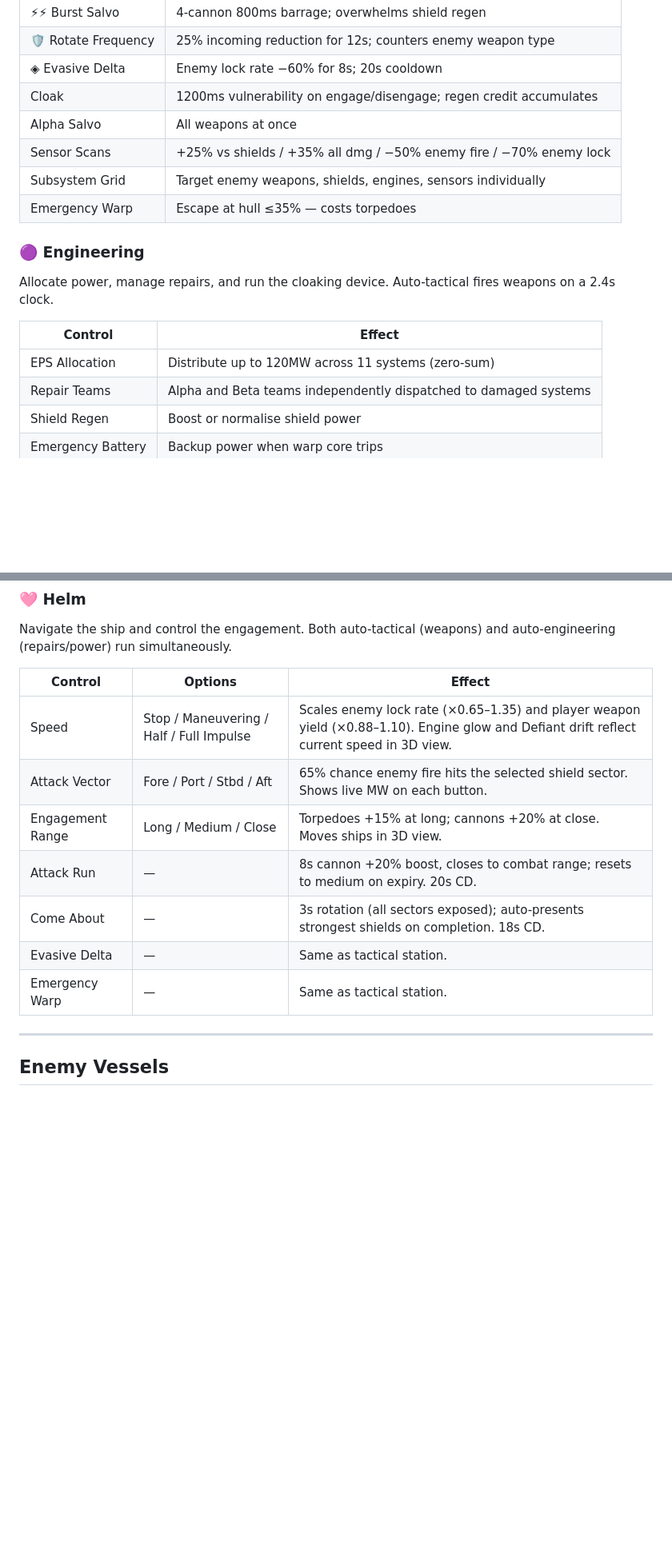
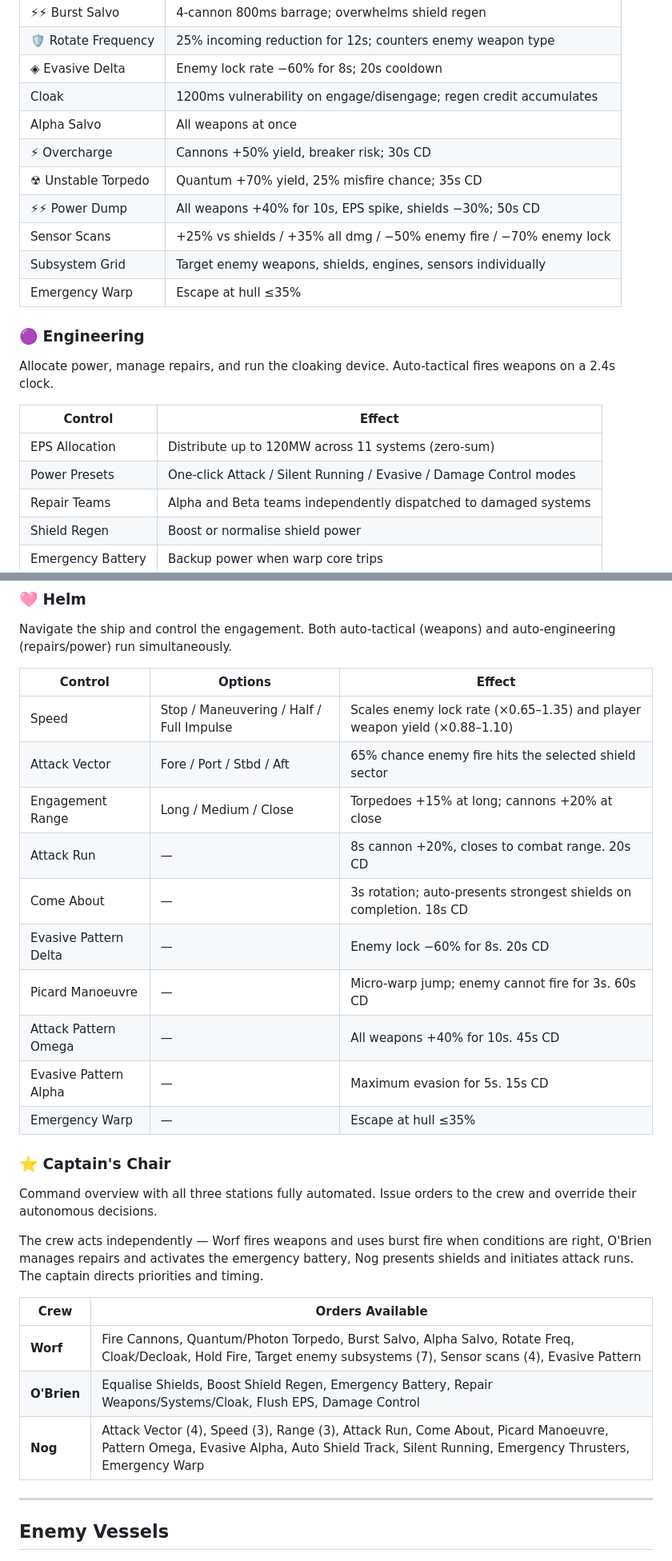
Before and after one commit to cmdelee/st-game, a Markdown page: README.md, 2 parts joined by grey strips. Shown at 80% size. Drawn GitHub-style; blank space fills up the shorter version.

```diff
--- a/README.md
+++ b/README.md
@@ -68,9 +70,12 @@ Direct weapons fire, manage evasive manoeuvres, operate the cloaking device, and
 | ◈ Evasive Delta | Enemy lock rate −60% for 8s; 20s cooldown |
 | Cloak | 1200ms vulnerability on engage/disengage; regen credit accumulates |
 | Alpha Salvo | All weapons at once |
+| ⚡ Overcharge | Cannons +50% yield, breaker risk; 30s CD |
+| ☢ Unstable Torpedo | Quantum +70% yield, 25% misfire chance; 35s CD |
+| ⚡⚡ Power Dump | All weapons +40% for 10s, EPS spike, shields −30%; 50s CD |
 | Sensor Scans | +25% vs shields / +35% all dmg / −50% enemy fire / −70% enemy lock |
 | Subsystem Grid | Target enemy weapons, shields, engines, sensors individually |
-| Emergency Warp | Escape at hull ≤35% — costs torpedoes |
+| Emergency Warp | Escape at hull ≤35% |
 
 ### 🟣 Engineering
 Allocate power, manage repairs, and run the cloaking device. Auto-tactical fires weapons on a 2.4s clock.
@@ -78,6 +83,7 @@ Allocate power, manage repairs, and run the cloaking device. Auto-tactical fires
 | Control | Effect |
 |---|---|
 | EPS Allocation | Distribute up to 120MW across 11 systems (zero-sum) |
+| Power Presets | One-click Attack / Silent Running / Evasive / Damage Control modes |
 | Repair Teams | Alpha and Beta teams independently dispatched to damaged systems |
 | Shield Regen | Boost or normalise shield power |
 | Emergency Battery | Backup power when warp core trips |
@@ -90,13 +96,27 @@ Navigate the ship and control the engagement. Both auto-tactical (weapons) and a
 
 | Control | Options | Effect |
 |---|---|---|
-| Speed | Stop / Maneuvering / Half / Full Impulse | Scales enemy lock rate (×0.65–1.35) and player weapon yield (×0.88–1.10). Engine glow and Defiant drift reflect current speed in 3D view. |
-| Attack Vector | Fore / Port / Stbd / Aft | 65% chance enemy fire hits the selected shield sector. Shows live MW on each button. |
-| Engagement Range | Long / Medium / Close | Torpedoes +15% at long; cannons +20% at close. Moves ships in 3D view. |
-| Attack Run | — | 8s cannon +20% boost, closes to combat range; resets to medium on expiry. 20s CD. |
-| Come About | — | 3s rotation (all sectors exposed); auto-presents strongest shields on completion. 18s CD. |
-| Evasive Delta | — | Same as tactical station. |
-| Emergency Warp | — | Same as tactical station. |
+| Speed | Stop / Maneuvering / Half / Full Impulse | Scales enemy lock rate (×0.65–1.35) and player weapon yield (×0.88–1.10) |
+| Attack Vector | Fore / Port / Stbd / Aft | 65% chance enemy fire hits the selected shield sector |
+| Engagement Range | Long / Medium / Close | Torpedoes +15% at long; cannons +20% at close |
+| Attack Run | — | 8s cannon +20%, closes to combat range. 20s CD |
+| Come About | — | 3s rotation; auto-presents strongest shields on completion. 18s CD |
+| Evasive Pattern Delta | — | Enemy lock −60% for 8s. 20s CD |
+| Picard Manoeuvre | — | Micro-warp jump; enemy cannot fire for 3s. 60s CD |
+| Attack Pattern Omega | — | All weapons +40% for 10s. 45s CD |
+| Evasive Pattern Alpha | — | Maximum evasion for 5s. 15s CD |
+| Emergency Warp | — | Escape at hull ≤35% |
+
+### ⭐ Captain's Chair
+Command overview with all three stations fully automated. Issue orders to the crew and override their autonomous decisions.
+
+The crew acts independently — Worf fires weapons and uses burst fire when conditions are right, O'Brien manages repairs and activates the emergency battery, Nog presents shields and initiates attack runs. The captain directs priorities and timing.
+
+| Crew | Orders Available |
+|---|---|
+| **Worf** | Fire Cannons, Quantum/Photon Torpedo, Burst Salvo, Alpha Salvo, Rotate Freq, Cloak/Decloak, Hold Fire, Target enemy subsystems (7), Sensor scans (4), Evasive Pattern |
+| **O'Brien** | Equalise Shields, Boost Shield Regen, Emergency Battery, Repair Weapons/Systems/Cloak, Flush EPS, Damage Control |
+| **Nog** | Attack Vector (4), Speed (3), Range (3), Attack Run, Come About, Picard Manoeuvre, Pattern Omega, Evasive Alpha, Auto Shield Track, Silent Running, Emergency Thrusters, Emergency Warp |
 
 ---
 
```
Also changed, not shown: other parts of README.md (+36 -31 lines).
